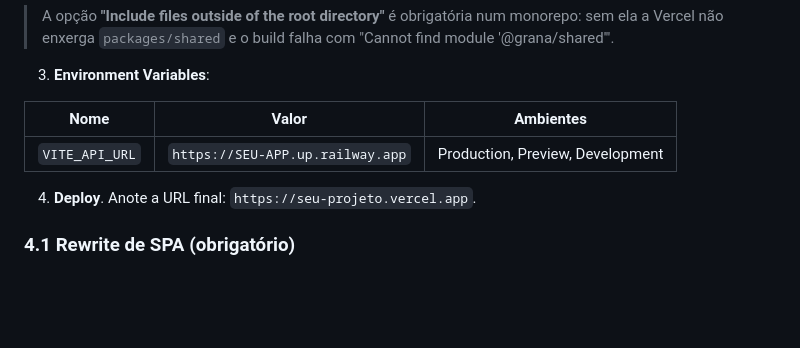
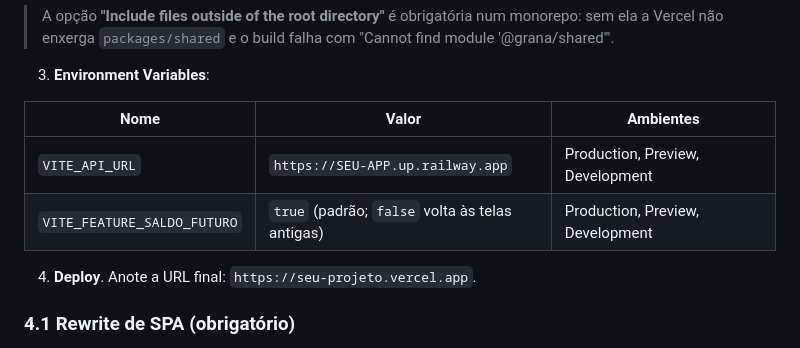
Before and after one commit to victormcaja-lgtm/controledegastos, a Markdown page: docs/DEPLOY.md, the part around the change. Rendered like a GitHub page; blank space fills up the shorter version.

```diff
--- a/docs/DEPLOY.md
+++ b/docs/DEPLOY.md
@@ -187,9 +187,10 @@ Se vier `database: up`, a API subiu **e** está falando com o Postgres.
 
 3. **Environment Variables**:
 
-| Nome           | Valor                            | Ambientes                        |
-| -------------- | -------------------------------- | -------------------------------- |
-| `VITE_API_URL` | `https://SEU-APP.up.railway.app` | Production, Preview, Development |
+| Nome                        | Valor                                           | Ambientes                        |
+| --------------------------- | ----------------------------------------------- | -------------------------------- |
+| `VITE_API_URL`              | `https://SEU-APP.up.railway.app`                | Production, Preview, Development |
+| `VITE_FEATURE_SALDO_FUTURO` | `true` (padrão; `false` volta às telas antigas) | Production, Preview, Development |
 
 4. **Deploy**. Anote a URL final: `https://seu-projeto.vercel.app`.
 
```
Also changed, not shown: docs/PLANO-SALDO-FUTURO.md (+4 -0 lines).
